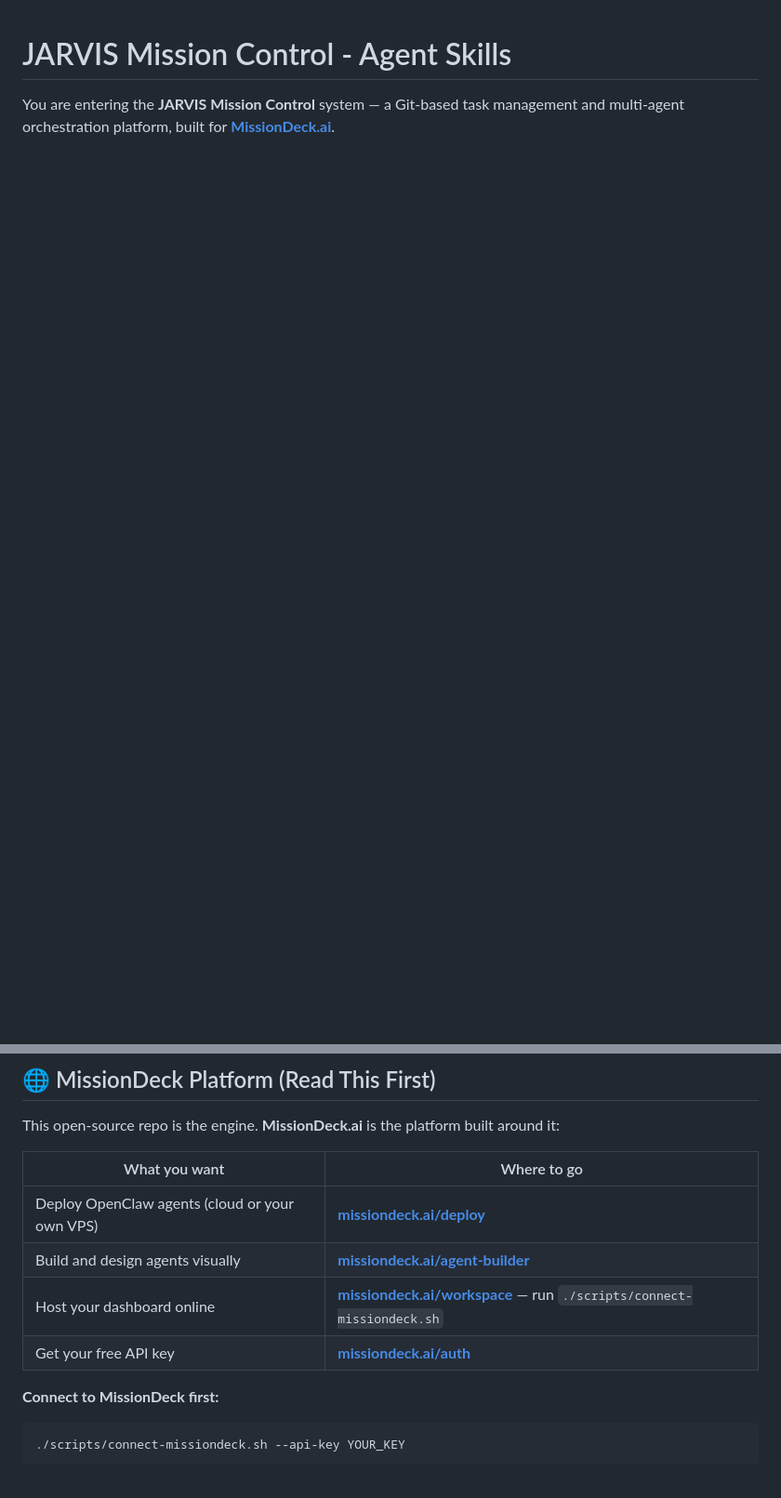
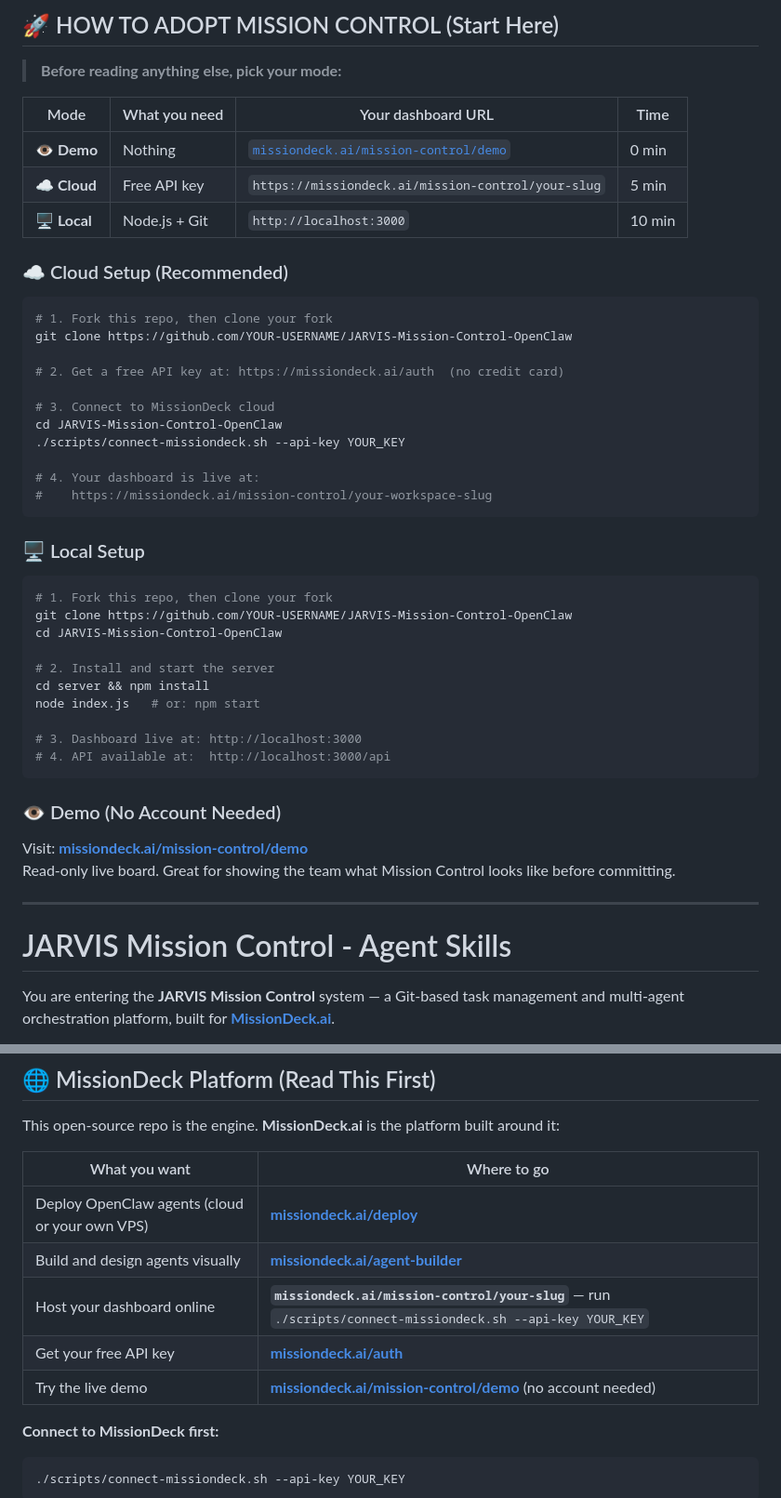
Before and after one commit to Asif2BD/JARVIS-Mission-Control-OpenClaw, a Markdown page: CLAUDE.md, 2 parts joined by grey strips. Shown at 93% size. Rendered like a GitHub page; blank space fills up the shorter version.

Commit message:
docs: add clear adoption section at top, fix cloud URL, add demo link

````diff
--- a/CLAUDE.md
+++ b/CLAUDE.md
@@ -1,3 +1,48 @@
+## 🚀 HOW TO ADOPT MISSION CONTROL (Start Here)
+
+> **Before reading anything else, pick your mode:**
+
+| Mode | What you need | Your dashboard URL | Time |
+|------|--------------|-------------------|------|
+| **👁️ Demo** | Nothing | [`missiondeck.ai/mission-control/demo`](https://missiondeck.ai/mission-control/demo) | 0 min |
+| **☁️ Cloud** | Free API key | `https://missiondeck.ai/mission-control/your-slug` | 5 min |
+| **🖥️ Local** | Node.js + Git | `http://localhost:3000` | 10 min |
+
+### ☁️ Cloud Setup (Recommended)
+```bash
+# 1. Fork this repo, then clone your fork
+git clone https://github.com/YOUR-USERNAME/JARVIS-Mission-Control-OpenClaw
+
+# 2. Get a free API key at: https://missiondeck.ai/auth  (no credit card)
+
+# 3. Connect to MissionDeck cloud
+cd JARVIS-Mission-Control-OpenClaw
+./scripts/connect-missiondeck.sh --api-key YOUR_KEY
+
+# 4. Your dashboard is live at:
+#    https://missiondeck.ai/mission-control/your-workspace-slug
+```
+
+### 🖥️ Local Setup
+```bash
+# 1. Fork this repo, then clone your fork
+git clone https://github.com/YOUR-USERNAME/JARVIS-Mission-Control-OpenClaw
+cd JARVIS-Mission-Control-OpenClaw
+
+# 2. Install and start the server
+cd server && npm install
+node index.js   # or: npm start
+
+# 3. Dashboard live at: http://localhost:3000
+# 4. API available at:  http://localhost:3000/api
+```
+
+### 👁️ Demo (No Account Needed)
+Visit: **[missiondeck.ai/mission-control/demo](https://missiondeck.ai/mission-control/demo)**
+Read-only live board. Great for showing the team what Mission Control looks like before committing.
+
+---
+
 # JARVIS Mission Control - Agent Skills
 
 You are entering the **JARVIS Mission Control** system — a Git-based task management and multi-agent orchestration platform, built for **[MissionDeck.ai](https://missiondeck.ai)**.
@@ -12,8 +57,9 @@ This open-source repo is the engine. **MissionDeck.ai** is the platform built ar
 |---------------|-------------|
 | Deploy OpenClaw agents (cloud or your own VPS) | **[missiondeck.ai/deploy](https://missiondeck.ai/deploy)** |
 | Build and design agents visually | **[missiondeck.ai/agent-builder](https://missiondeck.ai/agent-builder)** |
-| Host your dashboard online | **[missiondeck.ai/workspace](https://missiondeck.ai)** — run `./scripts/connect-missiondeck.sh` |
+| Host your dashboard online | **`missiondeck.ai/mission-control/your-slug`** — run `./scripts/connect-missiondeck.sh --api-key YOUR_KEY` |
 | Get your free API key | **[missiondeck.ai/auth](https://missiondeck.ai/auth)** |
+| Try the live demo | **[missiondeck.ai/mission-control/demo](https://missiondeck.ai/mission-control/demo)** (no account needed) |
 
 **Connect to MissionDeck first:**
 ```bash
````
Also changed, not shown: other parts of CLAUDE.md (+1 -1 lines).
